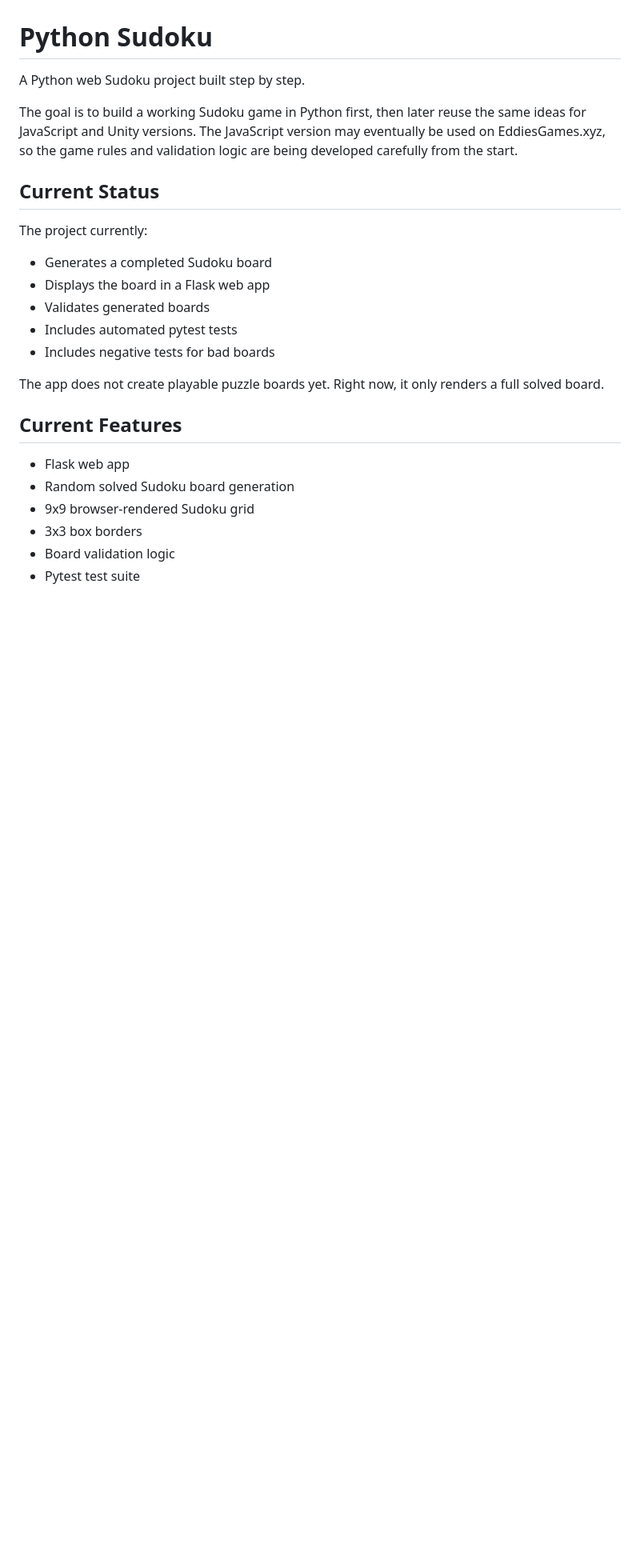
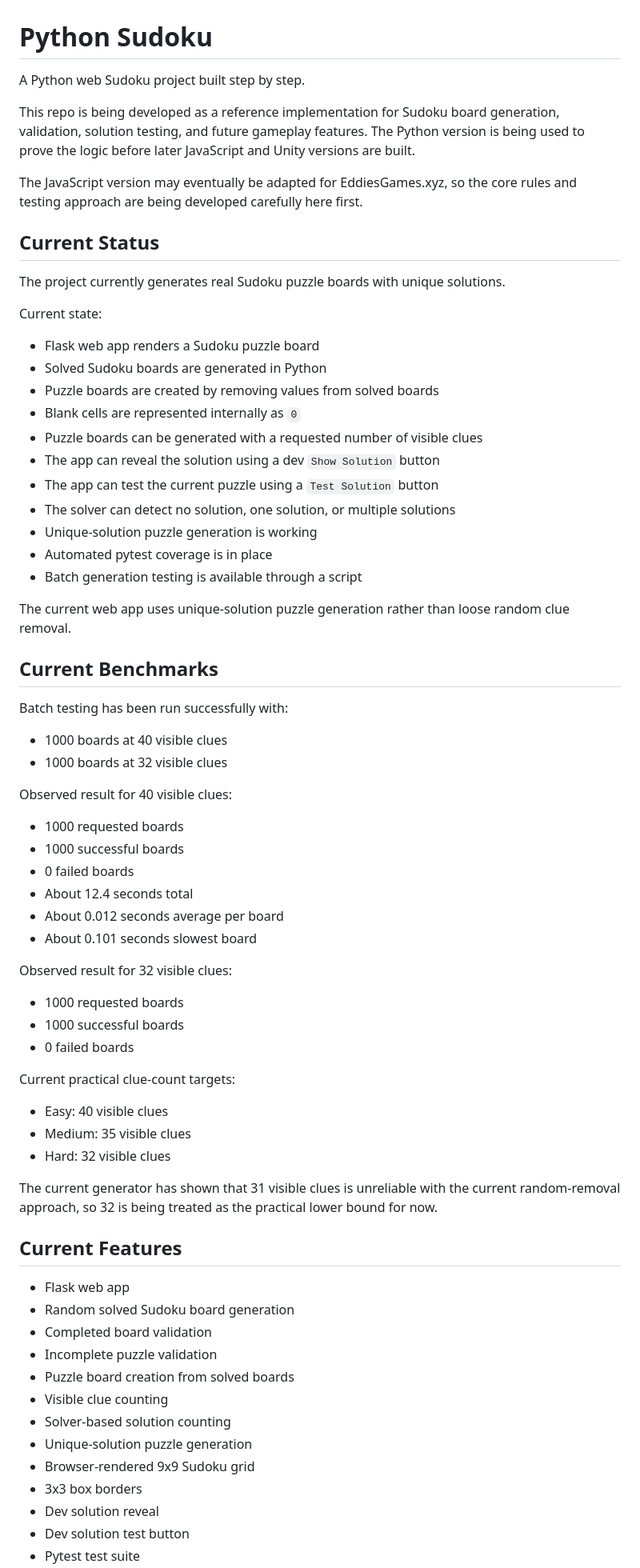
Before and after one commit to SaundersEddie/python-sudoku, a Markdown page: README.md, the part around one of its changes. Shown at 80% size. GitHub-like rendering; blank space fills up the shorter version.

```diff
--- a/README.md
+++ b/README.md
@@ -2,25 +2,72 @@
 
 A Python web Sudoku project built step by step.
 
-The goal is to build a working Sudoku game in Python first, then later reuse the same ideas for JavaScript and Unity versions. The JavaScript version may eventually be used on EddiesGames.xyz, so the game rules and validation logic are being developed carefully from the start.
+This repo is being developed as a reference implementation for Sudoku board generation, validation, solution testing, and future gameplay features. The Python version is being used to prove the logic before later JavaScript and Unity versions are built.
+
+The JavaScript version may eventually be adapted for EddiesGames.xyz, so the core rules and testing approach are being developed carefully here first.
 
 ## Current Status
 
-The project currently:
+The project currently generates real Sudoku puzzle boards with unique solutions.
 
-- Generates a completed Sudoku board
-- Displays the board in a Flask web app
-- Validates generated boards
-- Includes automated pytest tests
-- Includes negative tests for bad boards
+Current state:
 
-The app does not create playable puzzle boards yet. Right now, it only renders a full solved board.
+- Flask web app renders a Sudoku puzzle board
+- Solved Sudoku boards are generated in Python
+- Puzzle boards are created by removing values from solved boards
+- Blank cells are represented internally as `0`
+- Puzzle boards can be generated with a requested number of visible clues
+- The app can reveal the solution using a dev `Show Solution` button
+- The app can test the current puzzle using a `Test Solution` button
+- The solver can detect no solution, one solution, or multiple solutions
+- Unique-solution puzzle generation is working
+- Automated pytest coverage is in place
+- Batch generation testing is available through a script
+
+The current web app uses unique-solution puzzle generation rather than loose random clue removal.
+
+## Current Benchmarks
+
+Batch testing has been run successfully with:
+
+- 1000 boards at 40 visible clues
+- 1000 boards at 32 visible clues
+
+Observed result for 40 visible clues:
+
+- 1000 requested boards
+- 1000 successful boards
+- 0 failed boards
+- About 12.4 seconds total
+- About 0.012 seconds average per board
+- About 0.101 seconds slowest board
+
+Observed result for 32 visible clues:
+
+- 1000 requested boards
+- 1000 successful boards
+- 0 failed boards
+
+Current practical clue-count targets:
+
+- Easy: 40 visible clues
+- Medium: 35 visible clues
+- Hard: 32 visible clues
+
+The current generator has shown that 31 visible clues is unreliable with the current random-removal approach, so 32 is being treated as the practical lower bound for now.
 
 ## Current Features
 
 - Flask web app
 - Random solved Sudoku board generation
-- 9x9 browser-rendered Sudoku grid
+- Completed board validation
+- Incomplete puzzle validation
+- Puzzle board creation from solved boards
+- Visible clue counting
+- Solver-based solution counting
+- Unique-solution puzzle generation
+- Browser-rendered 9x9 Sudoku grid
 - 3x3 box borders
-- Board validation logic
+- Dev solution reveal
+- Dev solution test button
 - Pytest test suite
```
Also changed, not shown: other parts of README.md (+179 -36 lines).
